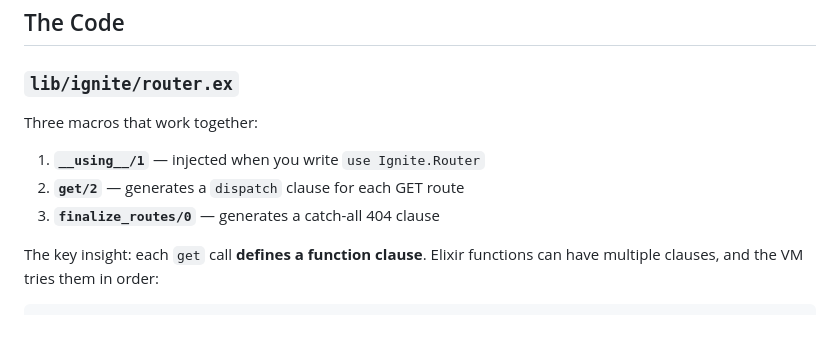
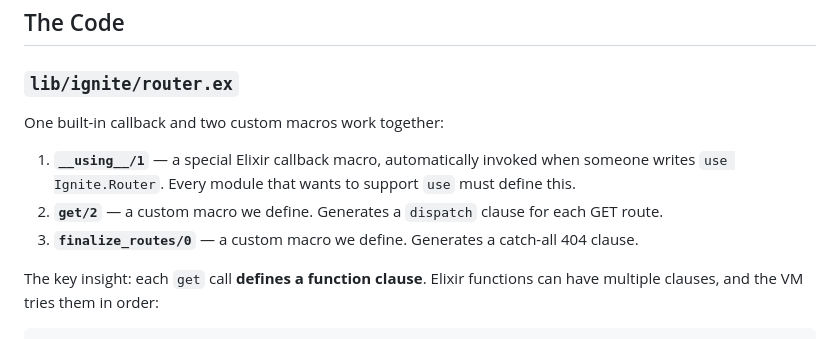
Before and after one commit to rajeshpillai/elixir-byowf, a Markdown page: tutorial/03-router-dsl.md, the part around the change. Drawn GitHub-style.

Commit message:
Clarify built-in vs custom macros in router DSL tutorial
Co-Authored-By: Claude Opus 4.6 <noreply@anthropic.com>

```diff
--- a/tutorial/03-router-dsl.md
+++ b/tutorial/03-router-dsl.md
@@ -125,11 +125,11 @@ way to make dynamic function calls.
 
 ### `lib/ignite/router.ex`
 
-Three macros that work together:
+One built-in callback and two custom macros work together:
 
-1. **`__using__/1`** — injected when you write `use Ignite.Router`
-2. **`get/2`** — generates a `dispatch` clause for each GET route
-3. **`finalize_routes/0`** — generates a catch-all 404 clause
+1. **`__using__/1`** — a special Elixir callback macro, automatically invoked when someone writes `use Ignite.Router`. Every module that wants to support `use` must define this.
+2. **`get/2`** — a custom macro we define. Generates a `dispatch` clause for each GET route.
+3. **`finalize_routes/0`** — a custom macro we define. Generates a catch-all 404 clause.
 
 The key insight: each `get` call **defines a function clause**. Elixir
 functions can have multiple clauses, and the VM tries them in order:
```
